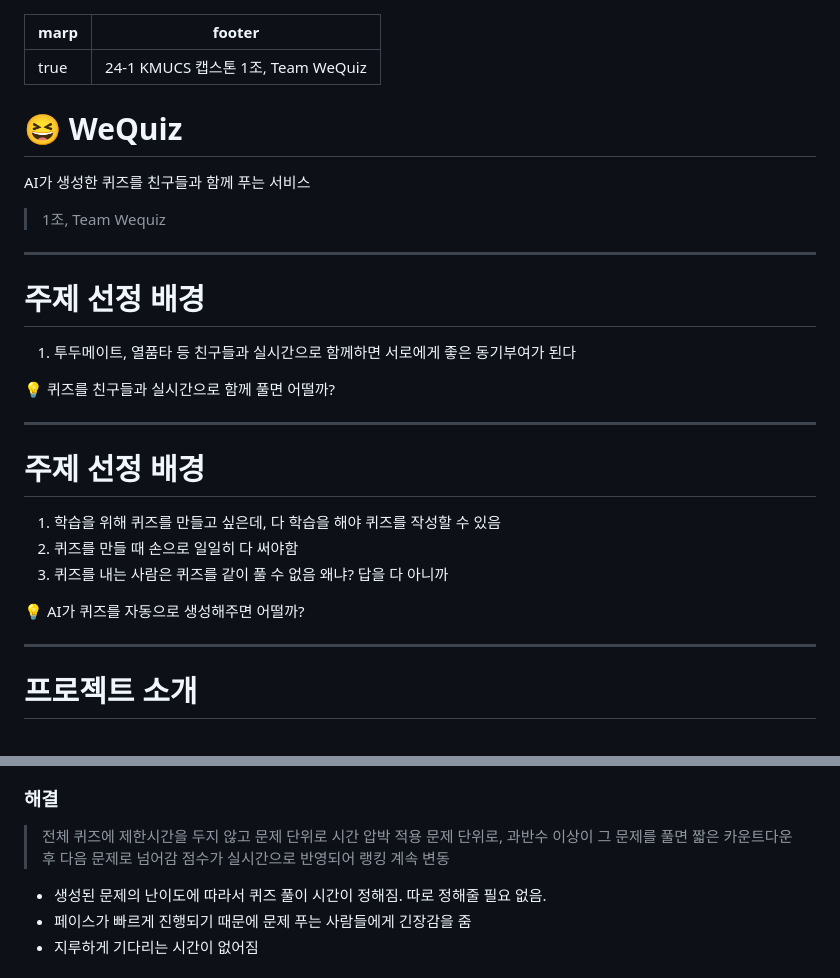
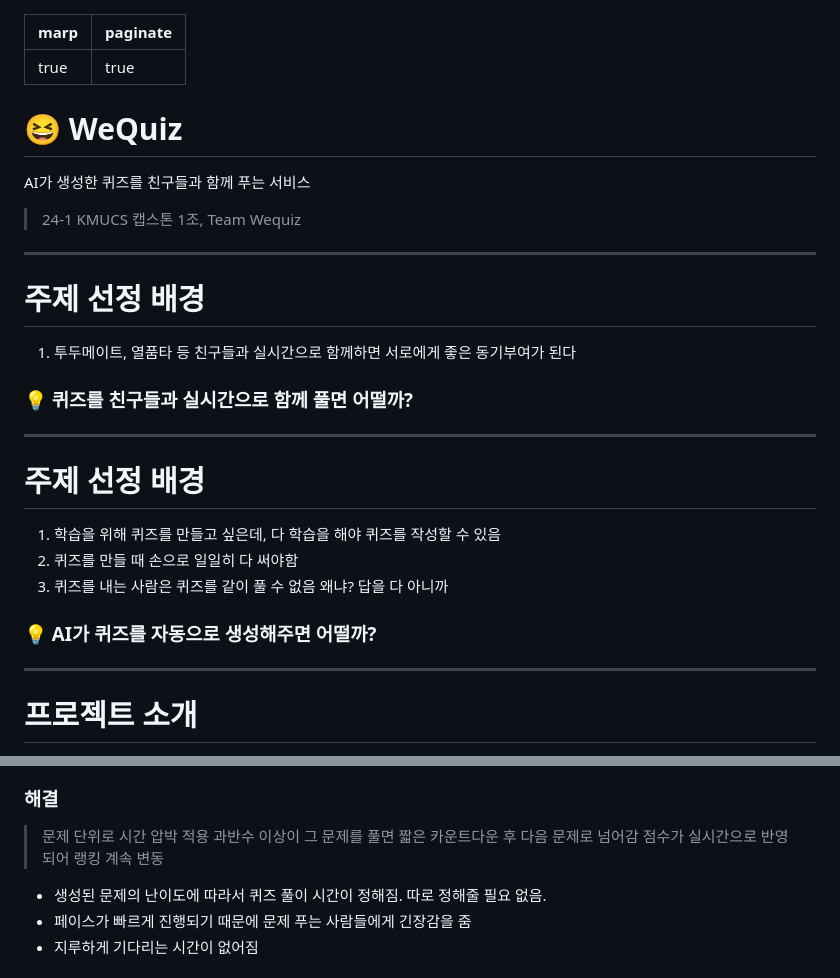
Before and after one commit to Team-WeQuiz/wequiz, a Markdown page: docs/semi_ppt.md, 2 parts joined by grey strips. GitHub-like rendering.

Commit message:
[main] :memo: Docs: 중간 발표 자료 내용 추가

```diff
--- a/docs/semi_ppt.md
+++ b/docs/semi_ppt.md
@@ -1,6 +1,6 @@
 ---
 marp: true
-footer: 24-1 KMUCS 캡스톤 1조, Team WeQuiz
+paginate: true
 ---
 
 
@@ -8,7 +8,7 @@ footer: 24-1 KMUCS 캡스톤 1조, Team WeQuiz
 
 AI가 생성한 퀴즈를 친구들과 함께 푸는 서비스
 
-> 1조, Team Wequiz
+> 24-1 KMUCS 캡스톤 1조, Team Wequiz
 
 ---
 
@@ -16,7 +16,7 @@ AI가 생성한 퀴즈를 친구들과 함께 푸는 서비스
 
 1. 투두메이트, 열품타 등 친구들과 실시간으로 함께하면 서로에게 좋은 동기부여가 된다
 
-💡 퀴즈를 친구들과 실시간으로 함께 풀면 어떨까?
+### 💡 퀴즈를 친구들과 실시간으로 함께 풀면 어떨까?
 
 
 ---
@@ -27,7 +27,7 @@ AI가 생성한 퀴즈를 친구들과 함께 푸는 서비스
 2. 퀴즈를 만들 때 손으로 일일히 다 써야함
 3. 퀴즈를 내는 사람은 퀴즈를 같이 풀 수 없음 왜냐? 답을 다 아니까
 
-💡 AI가 퀴즈를 자동으로 생성해주면 어떨까?
+### 💡 AI가 퀴즈를 자동으로 생성해주면 어떨까?
 
 
 ---
@@ -140,7 +143,7 @@ AI가 생성한 퀴즈를 친구들과 다같이!!!
 
 ### 해결
-> 전체 퀴즈에 제한시간을 두지 않고 문제 단위로 시간 압박 적용
-문제 단위로, 과반수 이상이 그 문제를 풀면 짧은 카운트다운 후 다음 문제로 넘어감
+> 문제 단위로 시간 압박 적용
+과반수 이상이 그 문제를 풀면 짧은 카운트다운 후 다음 문제로 넘어감
 점수가 실시간으로 반영되어 랭킹 계속 변동
 
 - 생성된 문제의 난이도에 따라서 퀴즈 풀이 시간이 정해짐. 따로 정해줄 필요 없음.
```
Also changed, not shown: other parts of docs/semi_ppt.md (+4 -1 lines).
